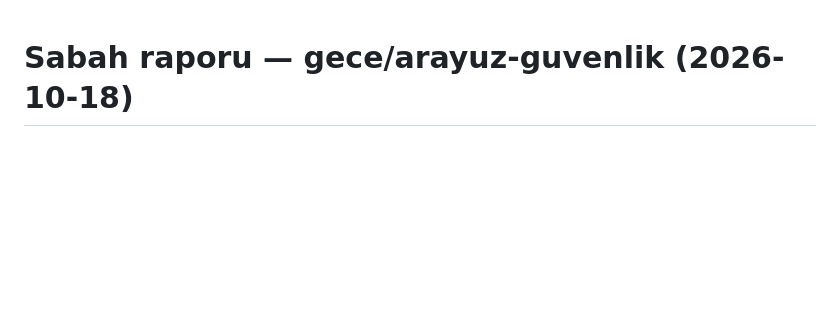
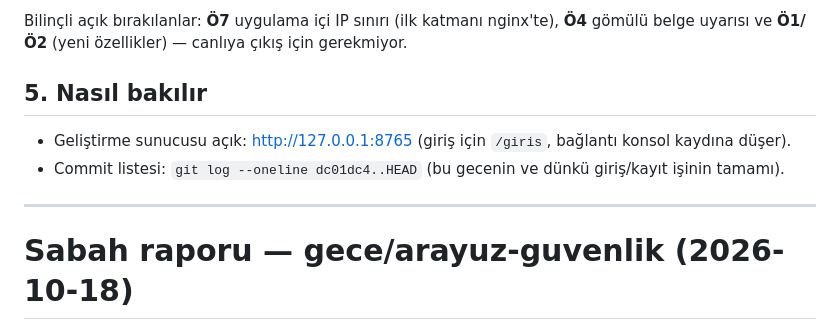
Before and after one commit to berkcicekk/synora, a Markdown page: .gece/SABAH_RAPORU.md, the part around one of its changes. GitHub-like rendering; blank space fills up the shorter version.

Commit message:
Sabah raporu: canlıya hazırlık gecesi (2026-10-19)

```diff
--- a/.gece/SABAH_RAPORU.md
+++ b/.gece/SABAH_RAPORU.md
@@ -1,3 +72,13 @@
+Bilinçli açık bırakılanlar: **Ö7** uygulama içi IP sınırı (ilk katmanı nginx'te), **Ö4** gömülü belge
+uyarısı ve **Ö1/Ö2** (yeni özellikler) — canlıya çıkış için gerekmiyor.
+
+## 5. Nasıl bakılır
+
+- Geliştirme sunucusu açık: http://127.0.0.1:8765 (giriş için `/giris`, bağlantı konsol kaydına düşer).
+- Commit listesi: `git log --oneline dc01dc4..HEAD` (bu gecenin ve dünkü giriş/kayıt işinin tamamı).
+
+---
+
 # Sabah raporu — gece/arayuz-guvenlik (2026-10-18)
 
 > Durum: **son**. Gece çalışması 02:26'da bitti. 05:33'teki son kontrol bilgisayar uykudayken kaçtı;
```
Also changed, not shown: other parts of .gece/SABAH_RAPORU.md (+71 -0 lines).
